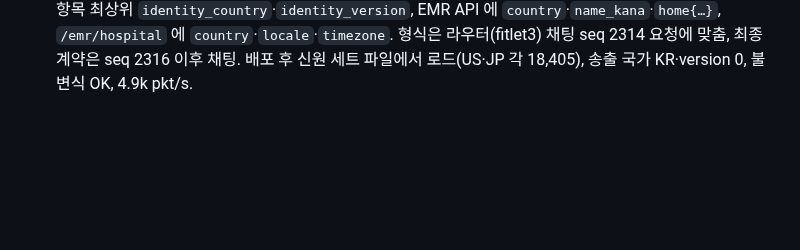
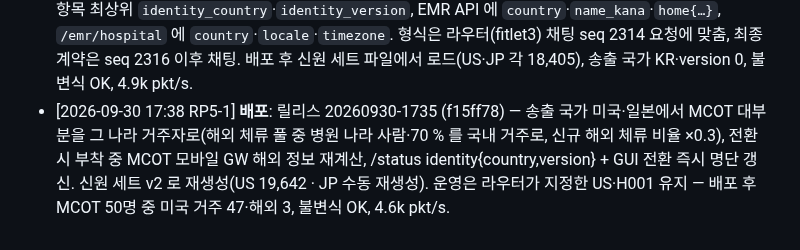
Before and after one commit to uxaipark/biomonitor_simulator, a Markdown page: docs/HANDOFF.md, the part around the change. Rendered like a GitHub page; blank space fills up the shorter version.

Commit message:
HANDOFF: 20260930-1735 배포 기록 (MCOT 거주국 · 명단 갱신)
Co-Authored-By: Claude Opus 5.5 <noreply@anthropic.com>
Claude-Session: https://claude.ai/code/session_01C9pYrA3N7w5GEVsqx7ryhC

```diff
--- a/docs/HANDOFF.md
+++ b/docs/HANDOFF.md
@@ -165,3 +165,4 @@
 - [2026-09-30 17:08 RP5-1] **배포**: 릴리스 20260930-1705 (1d808a7) — 병원 국가(환자 명단) 선택 `general.patient_country` KR·US·JP: 같은 수의 명단을 그 나라식 이름(일본 한자+가나)·주소(미국 시카고권 동네·주·ZIP·좌표 / 일본 도쿄권 〒·都道府県·市区町村·丁目)·전화(미국 555-01xx)·MRN 으로. 기본 KR 이라 운영 명단·DB 이력 그대로(배포 후 확인). US/JP 로 바꾸면 [환자 프로필 재생성] 시 전 입원 환자가 새 명단으로 재배정됨 — 라우터 환자 정보가 한꺼번에 바뀜. 불변식 OK, 4.7k pkt/s. 재시작으로 9100 잠시 끊김.
 - [2026-09-30 17:20 RP5-1] **배포**: 릴리스 20260930-1717 (9278bf8) — **국가별 신원 세트 + 송출 국가 전환**: 임상 코어(patient_no·patch_id·질환·리듬·패치·파형)는 하나, 신원(이름·거주지·전화·MRN·국적·아바타)만 KR/US/JP. ③ 시그널 송출 › 송출 국가(`transport.identity_country`)로 재배정·DB 초기화·전송 중단 없이 즉시 전환(META 전체 재송, 연동 EMR 재구성). 17:08 의 '병원 국가 + 명단 재생성' GUI 는 제거. 배포 직후 운영에서 **미국·일본 신원 세트 수동 생성**(각 18,405명, 3~4 초, `runtime/identities_US.json`·`_JP.json`), 송출 국가는 KR 유지. 라우터와 국가 정보 전달 방식은 채팅 seq 2306~2308 에서 협의 중(META 최상위 identity_country/version, patches[] name 포함 여부 등). 불변식 OK, 4.8k pkt/s.
 - [2026-09-30 17:27 RP5-1] **배포**: 릴리스 20260930-1724 (6a5af44) — **라우터 로그인 → 송출 국가 전환**: `POST /api/v1/identities/select {"country","by","reason":"login H001 …"}`(국가 별칭 허용, reason 에서 병원 코드 추출) → 즉시 신원 전환, 응답 `{current, version, hospital}`. META 게이트웨이 항목 최상위 `identity_country`·`identity_version`, EMR API 에 `country`·`name_kana`·`home{…}`, `/emr/hospital` 에 `country`·`locale`·`timezone`. 형식은 라우터(fitlet3) 채팅 seq 2314 요청에 맞춤, 최종 계약은 seq 2316 이후 채팅. 배포 후 신원 세트 파일에서 로드(US·JP 각 18,405), 송출 국가 KR·version 0, 불변식 OK, 4.9k pkt/s.
+- [2026-09-30 17:38 RP5-1] **배포**: 릴리스 20260930-1735 (f15ff78) — 송출 국가 미국·일본에서 MCOT 대부분을 그 나라 거주자로(해외 체류 풀 중 병원 나라 사람·70 % 를 국내 거주로, 신규 해외 체류 비율 ×0.3), 전환 시 부착 중 MCOT 모바일 GW 해외 정보 재계산, /status identity{country,version} + GUI 전환 즉시 명단 갱신. 신원 세트 v2 로 재생성(US 19,642 · JP 수동 재생성). 운영은 라우터가 지정한 US·H001 유지 — 배포 후 MCOT 50명 중 미국 거주 47·해외 3, 불변식 OK, 4.6k pkt/s.
```
